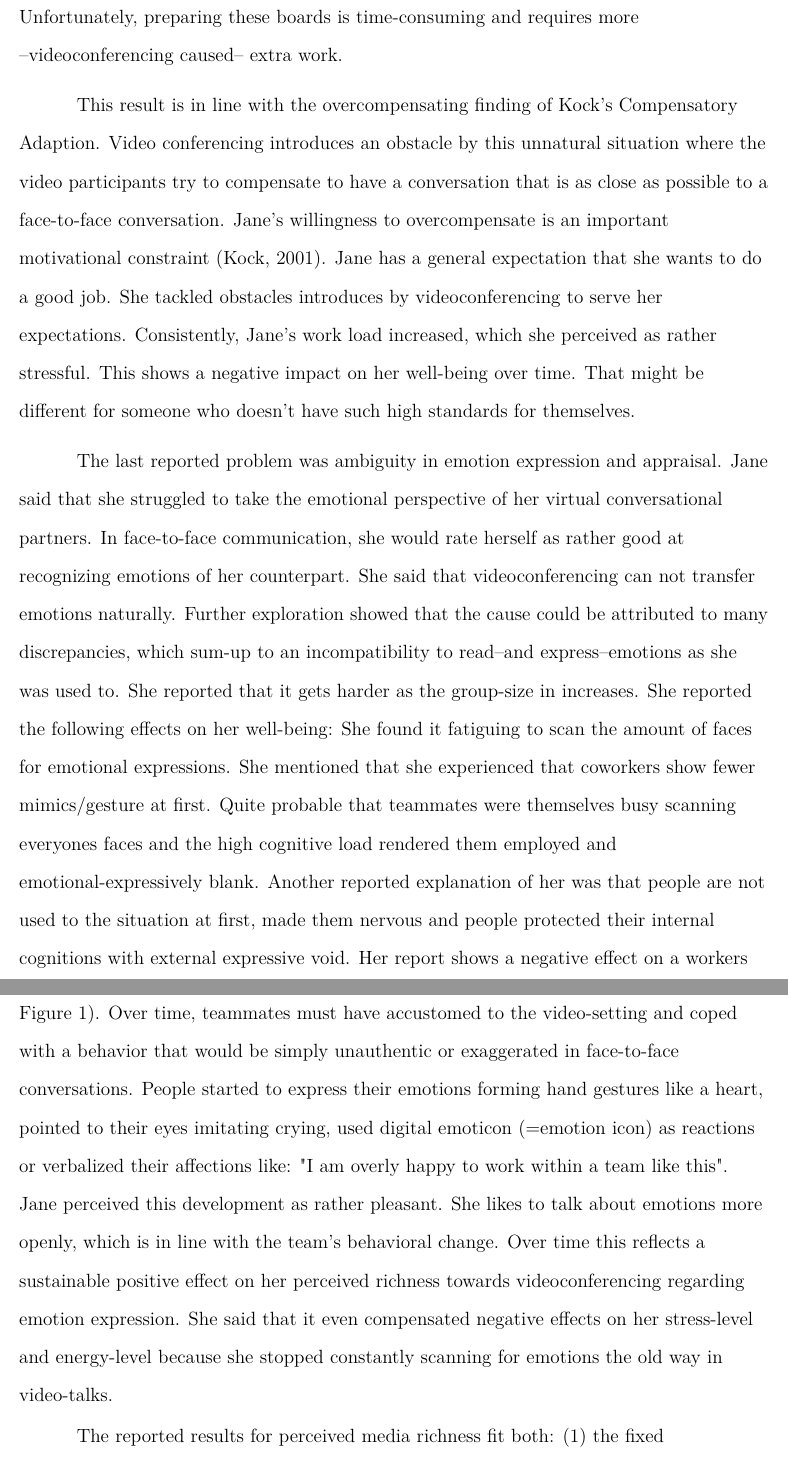
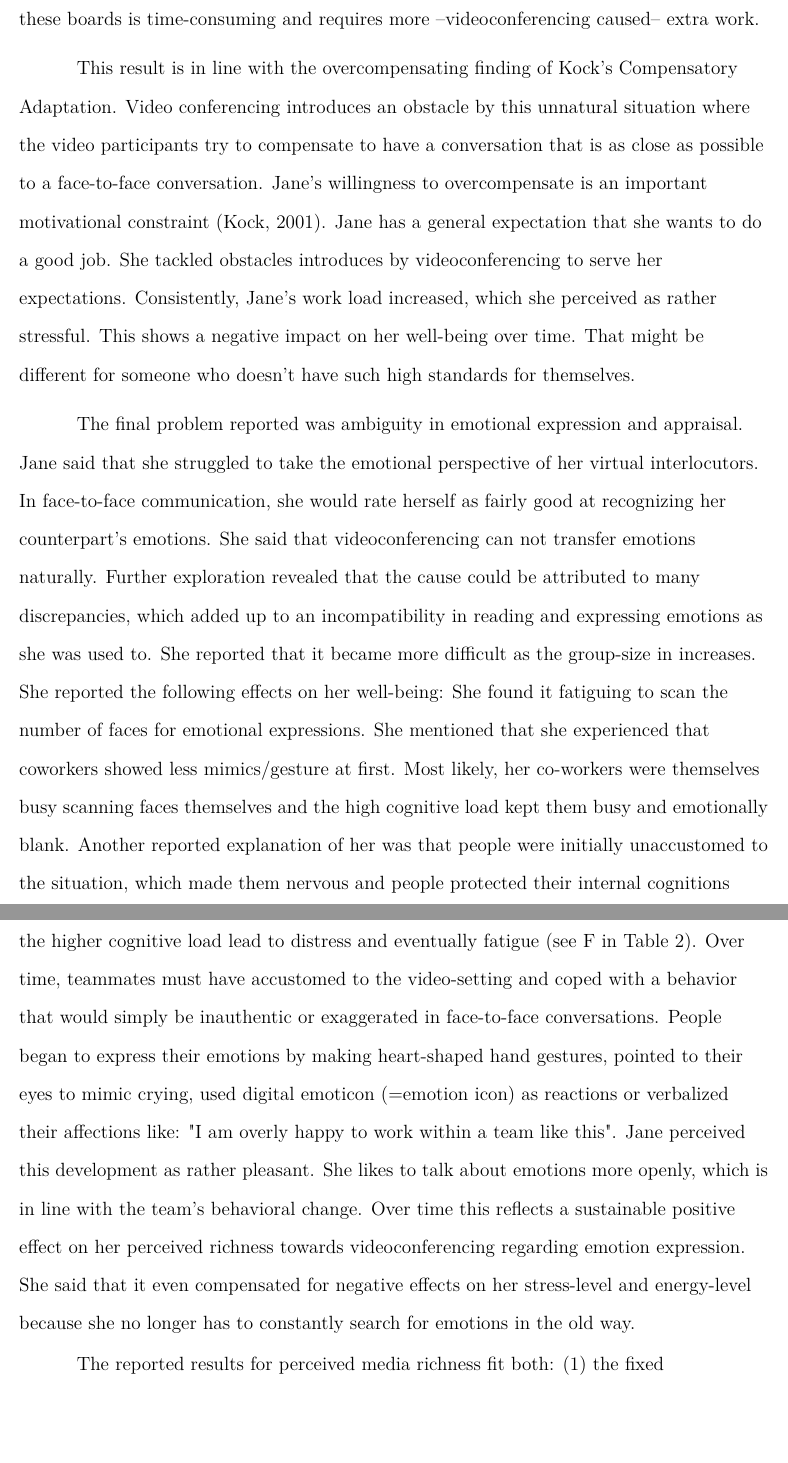
Before and after one commit to amaddio/ao-vertiefung-2022, a LaTeX paper (aovertiefung.tex): two parts of pages 7 and 8 of 15, joined at a grey line, cut so that both start at the same text, the shorter picture padded with empty space. Compiled offline with pdfLaTeX.

Commit message:
Optimized text of result section #9
... before shortening the section.

```diff
--- a/aovertiefung.tex
+++ b/aovertiefung.tex
@@ -70,7 +70,7 @@
 
 % \abstract{\mbox{}}
 
-\keywords{Media Richness, Compensatory Adaption, Media Naturalness, Channel Expansion, Well-Being, Communication Effectiveness}
+\keywords{Media Richness, Compensatory Adaptation, Media Naturalness, Channel Expansion, Well-Being, Communication Effectiveness}
 
 %\authornote{
 %   \addORCIDlink{Antonio Amaddio}{0000-0000-0000-0000}
@@ -113,11 +113,11 @@ Interestingly, Jane itself did not use the activity status correctly. In Gather
 
-Another early problem was that the larger the group in a videoconference, the more likely people were to accidentally interrupt each other. She said it was just not obvious who was going to speak next. This was especially true in situations where someone said something humorous where everyone wanted to respond to, verbally. In dyadic conversations, interruptions were most often caused by broadband interference. The latter represented a problem which could not be improved in most cases. The hands were tied when a computer/router reboot did not help. Jane reported, that she also shared the bandwidth of her internet at home with her husband, who also worked remotely. If both used high bandwidth, the video-quality was just about enough to understand colleagues. This lead to less joy when conversing with other people (well-being) as one could not express itself naturally and one had to wait or repeat itself more often because of internet hick-ups. Team members coped with this negative experience by starting to leave longer gaps between conversational turn takings or simply did not react at all. Both strategies were ineffective and left Jane's conversational satisfaction negative. Intriguingly, Jane reported that at the beginning, speaking order confusion lead to communication inefficiency. But as workers started to rule out everything unnecessary from the conversation and talked solely about work related content in a very efficient manner, the effect inversed. The communication became more effective, trading in Joy in conversations. Jane reported that videoconference suggests that everybody could interact at the same time–by looking at everybody's faces at the same time–but fails to transport natural cues where one can deduce who would speak next or simply respond in time with no breaks in between. She mentioned that in a natural setting one would round up around a table where distance between colleagues is given naturally. This kind of sorts out who can interact. This is not given in a we-stare-at-everyones-faces at the same time situation. She reported that this has an acceptable but negative impact on heir perceived richness of videoconferencing. Quite recently, a new team norm where the conversational leader shares a visual board regarding the meetings content reduced speaking-order confusion. Unfortunately, preparing these boards is time-consuming and requires more –videoconferencing caused– extra work.
+Another early problem was that the larger the group in a videoconference, the more likely people were to accidentally interrupt each other. She said it was just not obvious who was going to speak next. This was especially true in situations where someone said something humorous that everyone wanted to respond to, verbally. In dyadic conversations, interruptions were most often caused by broadband interference. The latter represented a problem which could not be improved in most cases. The hands were tied when rebooting the computer/router did not help. Jane reported, that she also shared her home Internet bandwidth with her husband, who also worked remotely. When both were using high bandwidth, the video-quality was just about enough to understand colleagues. This led to less enjoyable conversations with other people (well-being) as one could not express itself naturally and one had to wait or repeat itself more often because of internet hick-ups. Team members coped with this negative experience by leaving longer gaps between conversational turns or simply did not respond at all. Both strategies were ineffective and left Jane's conversational satisfaction negative. Jane reported that at the beginning, speaking order confusion lead to communication inefficiency. However, as workers began to eliminate all non-essentials from the conversation and talked solely about work related content in a very efficient manner, the effect reversed. Communication became more effective, trading in joy in conversations. Jane reported that videoconferencing suggests that everyone can interact at the same time–by looking at everone's faces at the same time–but fails to transport natural cues where one can infer who will speak next or simply respond in time without pauses. She mentioned that in a natural setting people would gather around a table where distance between colleagues is given naturally. That determines who can interact naturally. This is not given in a we-stare-at-everyones-faces at the same time situation. She reported that this has an acceptable but negative impact on heir perceived richness of videoconferencing. More recently, a new team norm in which the conversational leader shares a visual board regarding the meetings content reduced speaking-order confusion. Unfortunately, preparing these boards is time-consuming and requires more –videoconferencing caused– extra work.
 
-This result is in line with the overcompensating finding of \citeauthor{Kock2005}'s Compensatory Adaption. Video conferencing introduces an obstacle by this unnatural situation where the video participants try to compensate to have a conversation that is as close as possible to a face-to-face conversation. Jane's willingness to overcompensate is an important motivational constraint \parencite{Kock2001}. Jane has a general expectation that she wants to do a good job. She tackled obstacles introduces by videoconferencing to serve her expectations. Consistently, Jane's work load increased, which she perceived as rather stressful. This shows a negative impact on her well-being over time. That might be different for someone who doesn't have such high standards for themselves.
+This result is in line with the overcompensating finding of \citeauthor{Kock2005}'s Compensatory Adaptation. Video conferencing introduces an obstacle by this unnatural situation where the video participants try to compensate to have a conversation that is as close as possible to a face-to-face conversation. Jane's willingness to overcompensate is an important motivational constraint \parencite{Kock2001}. Jane has a general expectation that she wants to do a good job. She tackled obstacles introduces by videoconferencing to serve her expectations. Consistently, Jane's work load increased, which she perceived as rather stressful. This shows a negative impact on her well-being over time. That might be different for someone who doesn't have such high standards for themselves.
 
-The last reported problem was ambiguity in emotion expression and appraisal. Jane said that she struggled to take the emotional perspective of her virtual conversational partners. In face-to-face communication, she would rate herself as rather good at recognizing emotions of her counterpart. She said that videoconferencing can not transfer emotions naturally. Further exploration showed that the cause could be attributed to many discrepancies, which sum-up to an incompatibility to read–and express–emotions as she was used to. She reported that it gets harder as the group-size in increases. She reported the following effects on her well-being: She found it fatiguing to scan the amount of faces for emotional expressions. She mentioned that she experienced that coworkers show fewer mimics/gesture at first. Quite probable that teammates were themselves busy scanning everyones faces and the high cognitive load rendered them employed and emotional-expressively blank. Another reported explanation of her was that people are not used to the situation at first, made them nervous and people protected their internal cognitions with external expressive void. Her report shows a negative effect on a workers well-being as the higher cognitive load lead to distress and eventually fatigue (see F in Figure 1). Over time, teammates must have accustomed to the video-setting and coped with a behavior that would be simply unauthentic or exaggerated in face-to-face conversations. People started to express their emotions forming hand gestures like a heart, pointed to their eyes imitating crying, used digital emoticon (=emotion icon) as reactions or verbalized their affections like: "I am overly happy to work within a team like this". Jane perceived this development as rather pleasant. She likes to talk about emotions more openly, which is in line with the team's behavioral change. Over time this reflects a sustainable positive effect on her perceived richness towards videoconferencing regarding emotion expression. She said that it even compensated negative effects on her stress-level and energy-level because she stopped constantly scanning for emotions the old way in video-talks.
+The final problem reported was ambiguity in emotional expression and appraisal. Jane said that she struggled to take the emotional perspective of her virtual interlocutors. In face-to-face communication, she would rate herself as fairly good at recognizing her counterpart's emotions. She said that videoconferencing can not transfer emotions naturally. Further exploration revealed that the cause could be attributed to many discrepancies, which added up to an incompatibility in reading and expressing emotions as she was used to. She reported  that it became more difficult as the group-size in increases. She reported the following effects on her well-being: She found it fatiguing to scan the number of faces for emotional expressions. She mentioned that she experienced that coworkers showed less mimics/gesture at first. Most likely, her co-workers were themselves busy scanning faces themselves and the high cognitive load kept them busy and emotionally blank. Another reported explanation of her was  that people were initially unaccustomed to the situation, which made them nervous and people protected their internal cognitions with external expressive void. Her report shows a negative effect on a workers well-being as the higher cognitive load lead to distress and eventually fatigue (see F in Table 2). Over time, teammates must have accustomed to the video-setting and coped with a behavior that would simply be inauthentic or exaggerated in face-to-face conversations. People began to express their emotions by making heart-shaped hand gestures, pointed to their eyes to mimic crying, used digital emoticon (=emotion icon) as reactions or verbalized their affections like: "I am overly happy to work within a team like this". Jane perceived this development as rather pleasant. She likes to talk about emotions more openly, which is in line with the team's behavioral change. Over time this reflects a sustainable positive effect on her perceived richness towards videoconferencing regarding emotion expression. She said that it even compensated for negative effects on her stress-level and energy-level because she no longer has to constantly search for emotions in the old way.
 
-The reported results for perceived media richness fit both: (1) the fixed characteristic of the original media richness theory (see \cite{daft1983information}) as well as (2) the individualistic appraisal suggested by Channel Expansion Theory (see \cite{Carlson1999}). Jane's knowledge base of functional behaviors due to her de-/encoding experiences helped her to improve problems introduced by videoconferencing. This affected her appraisal of the media's richness (variability). On the other hand, technical boundaries can not be surpassed fully (fixation). The gap between natural and virtual communication cues can be reduced, but not indefinitely.
+The reported results for perceived media richness fit both: (1) the fixed characteristic of the original media richness theory (see \cite{daft1983information}) as well as (2) the individualistic appraisal suggested by Channel Expansion Theory (see \cite{Carlson1999}). Jane's knowledge base of functional behaviors due to her de-/encoding experiences helped her to improve problems introduced by videoconferencing. This affected her appraisal of the media's richness (variability). On the other hand, technical boundaries cannot be completely overcome (fixation). The gap between natural and virtual communication cues can be reduced, but not indefinitely.
 
 \subsection{Conclusion}
 
```
Also changed, not shown: aovertiefung.tex (12 more changed lines).
